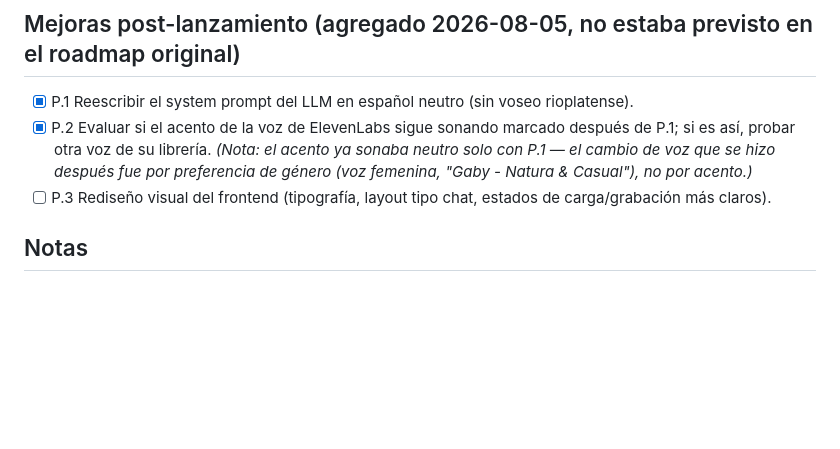
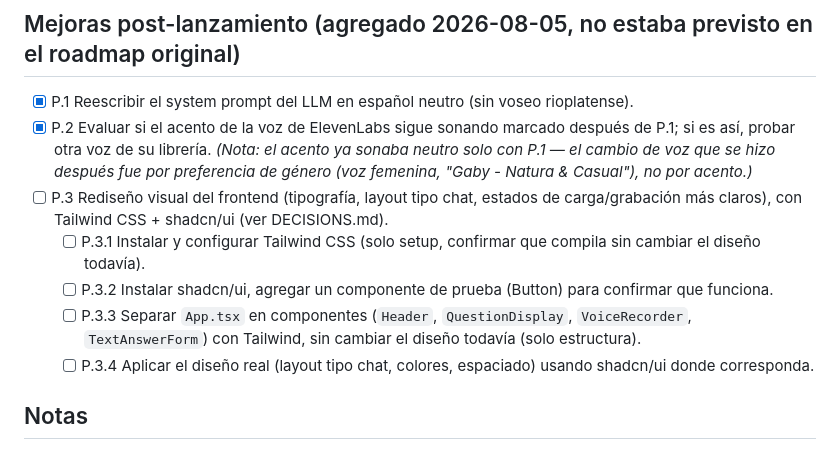
Before and after one commit to AndyMB94/interviewer-ai, a Markdown page: docs/ROADMAP.md, the part around the change. Drawn GitHub-style; blank space fills up the shorter version.

```diff
--- a/docs/ROADMAP.md
+++ b/docs/ROADMAP.md
@@ -107,7 +107,11 @@ Fases de menor a mayor complejidad, subdivididas en pasos chicos. La regla: cada
 
 - [x] P.1 Reescribir el system prompt del LLM en español neutro (sin voseo rioplatense).
 - [x] P.2 Evaluar si el acento de la voz de ElevenLabs sigue sonando marcado después de P.1; si es así, probar otra voz de su librería. _(Nota: el acento ya sonaba neutro solo con P.1 — el cambio de voz que se hizo después fue por preferencia de género (voz femenina, "Gaby - Natura & Casual"), no por acento.)_
-- [ ] P.3 Rediseño visual del frontend (tipografía, layout tipo chat, estados de carga/grabación más claros).
+- [ ] P.3 Rediseño visual del frontend (tipografía, layout tipo chat, estados de carga/grabación más claros), con Tailwind CSS + shadcn/ui (ver DECISIONS.md).
+  - [ ] P.3.1 Instalar y configurar Tailwind CSS (solo setup, confirmar que compila sin cambiar el diseño todavía).
+  - [ ] P.3.2 Instalar shadcn/ui, agregar un componente de prueba (Button) para confirmar que funciona.
+  - [ ] P.3.3 Separar `App.tsx` en componentes (`Header`, `QuestionDisplay`, `VoiceRecorder`, `TextAnswerForm`) con Tailwind, sin cambiar el diseño todavía (solo estructura).
+  - [ ] P.3.4 Aplicar el diseño real (layout tipo chat, colores, espaciado) usando shadcn/ui donde corresponda.
 
 ## Notas
 
```
Also changed, not shown: docs/ARCHITECTURE.md (+11 -4 lines), docs/DECISIONS.md (+12 -0 lines).
